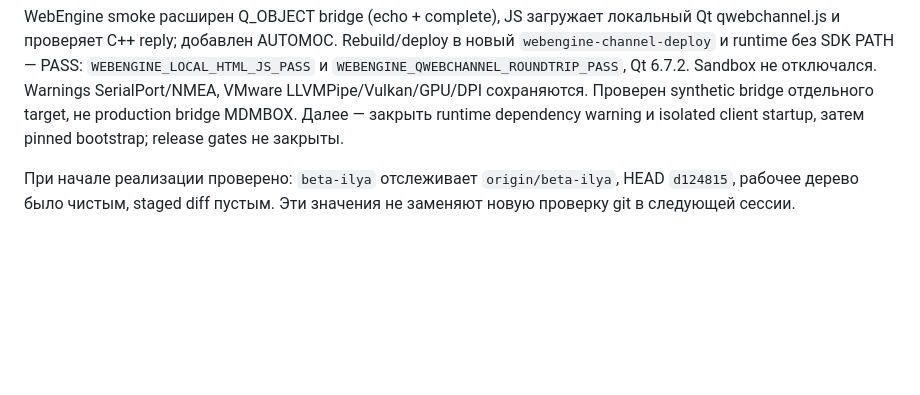
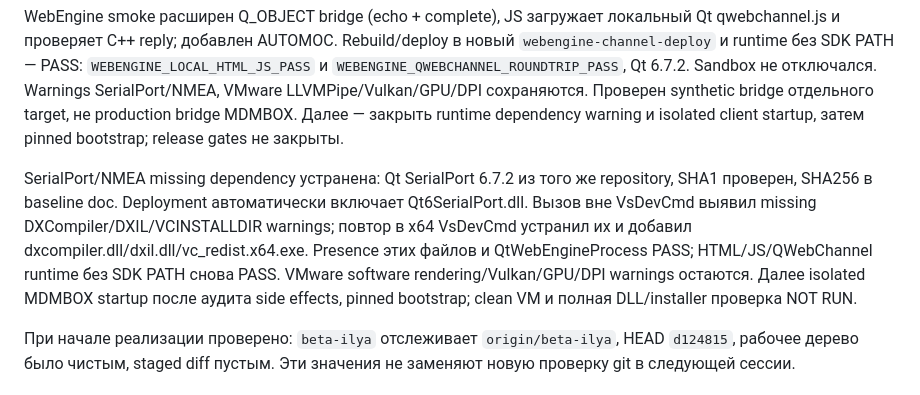
Before and after one commit to come0th3r/mdmbox, a Markdown page: PROJECT_MEMORY.md, the part around the change. Drawn GitHub-style; blank space fills up the shorter version.

```diff
--- a/PROJECT_MEMORY.md
+++ b/PROJECT_MEMORY.md
@@ -65,6 +65,8 @@
 Qt runtime smoke: самостоятельный `test/webengine-smoke` собран и развёрнут windeployqt в новом каталоге на стенде; запуск без Qt SDK в PATH PASS (`WEBENGINE_LOCAL_HTML_JS_PASS Qt=6.7.2`), sandbox не отключён. Проверены local HTML load и JS, QWebChannel установлен, но roundtrip не проверен. Warnings: NMEA plugin missing Qt6SerialPort.dll, VMware SVGA → LLVMPipe, Vulkan/GPU detection и DPI awareness failed. Полнота deployment/GPU/DPI/visual gates не закрыты; это не запуск MDMBOX и не clean VM. Далее исправить/ограничить deployment dependencies, проверить bridge roundtrip и isolated MDMBOX startup; pinned bootstrap тоже незавершён.
 
 WebEngine smoke расширен Q_OBJECT bridge (echo + complete), JS загружает локальный Qt qwebchannel.js и проверяет C++ reply; добавлен AUTOMOC. Rebuild/deploy в новый `webengine-channel-deploy` и runtime без SDK PATH — PASS: `WEBENGINE_LOCAL_HTML_JS_PASS` и `WEBENGINE_QWEBCHANNEL_ROUNDTRIP_PASS`, Qt 6.7.2. Sandbox не отключался. Warnings SerialPort/NMEA, VMware LLVMPipe/Vulkan/GPU/DPI сохраняются. Проверен synthetic bridge отдельного target, не production bridge MDMBOX. Далее — закрыть runtime dependency warning и isolated client startup, затем pinned bootstrap; release gates не закрыты.
+
+SerialPort/NMEA missing dependency устранена: Qt SerialPort 6.7.2 из того же repository, SHA1 проверен, SHA256 в baseline doc. Deployment автоматически включает Qt6SerialPort.dll. Вызов вне VsDevCmd выявил missing DXCompiler/DXIL/VCINSTALLDIR warnings; повтор в x64 VsDevCmd устранил их и добавил dxcompiler.dll/dxil.dll/vc_redist.x64.exe. Presence этих файлов и QtWebEngineProcess PASS; HTML/JS/QWebChannel runtime без SDK PATH снова PASS. VMware software rendering/Vulkan/GPU/DPI warnings остаются. Далее isolated MDMBOX startup после аудита side effects, pinned bootstrap; clean VM и полная DLL/installer проверка NOT RUN.
 
 При начале реализации проверено: `beta-ilya` отслеживает `origin/beta-ilya`, HEAD `d124815`, рабочее дерево было чистым, staged diff пустым. Эти значения не заменяют новую проверку git в следующей сессии.
 
```
Also changed, not shown: docs/STAGE0_BASELINE.md (+23 -0 lines).
